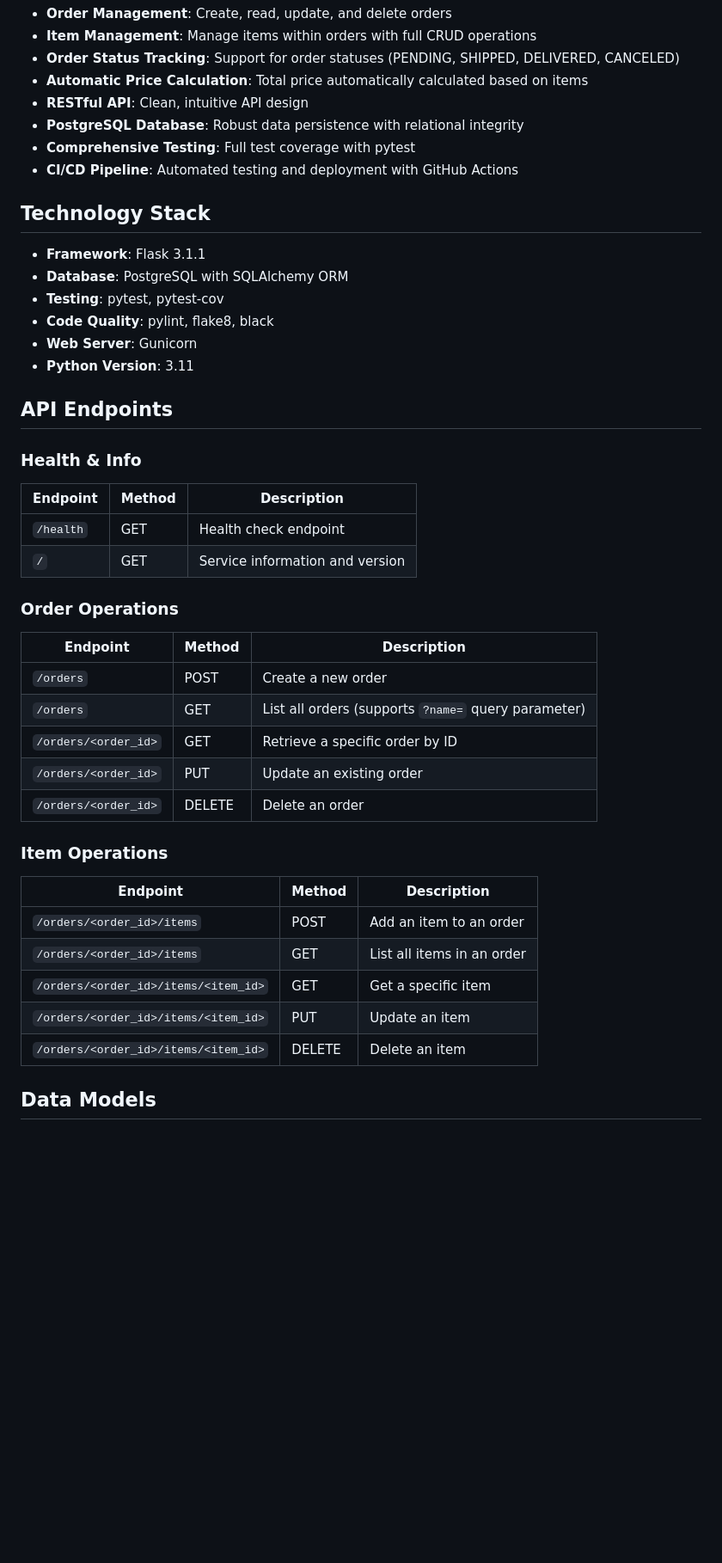
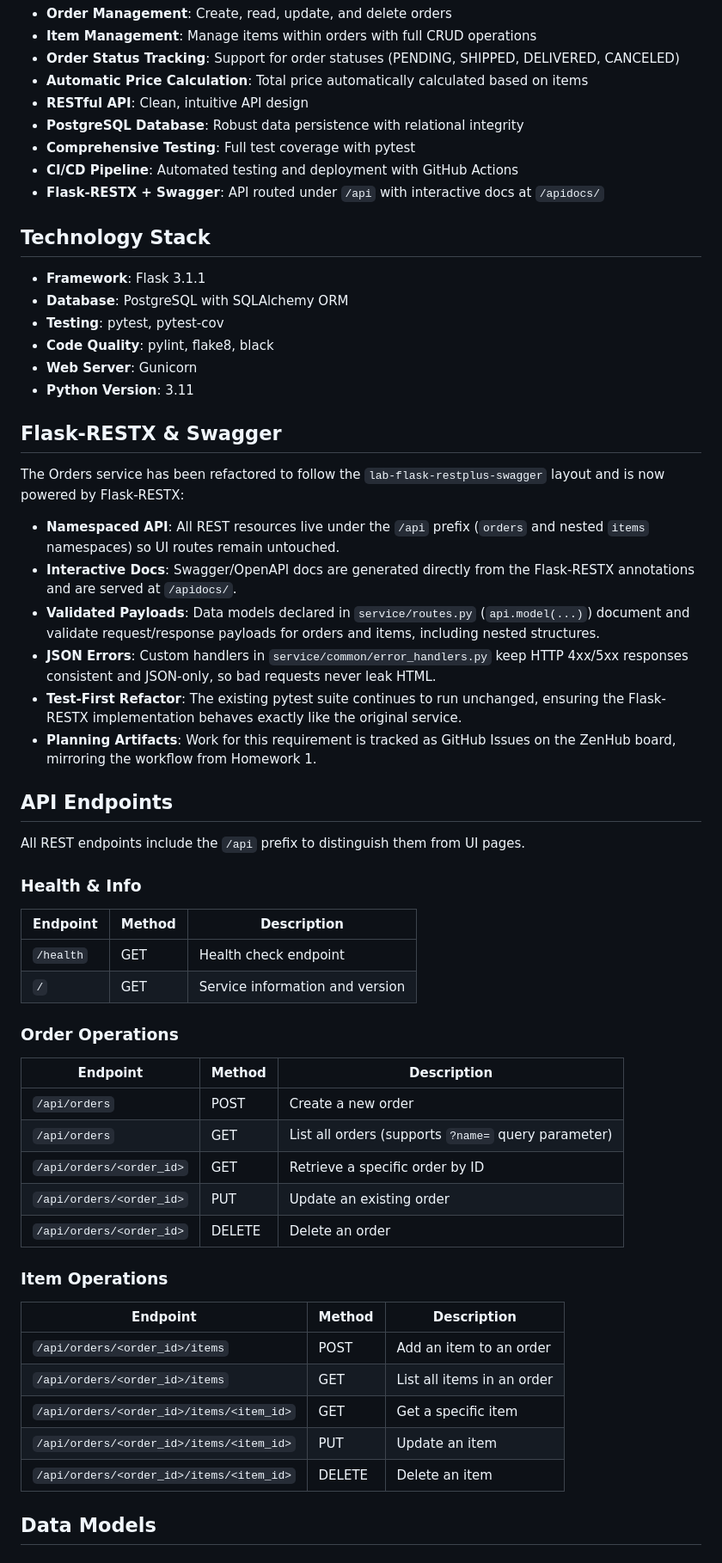
Before and after one commit to CSCI-GA-2820-FA25-003/orders, a Markdown page: README.md, the part around the change. Shown: that part at 86% size. Drawn GitHub-style; blank space fills up the shorter version.

Commit message:
Add Flask-RESTX requirement details to README

```diff
--- a/README.md
+++ b/README.md
@@ -20,6 +20,7 @@ This is a RESTful microservice for managing orders and their associated items. T
 - **PostgreSQL Database**: Robust data persistence with relational integrity
 - **Comprehensive Testing**: Full test coverage with pytest
 - **CI/CD Pipeline**: Automated testing and deployment with GitHub Actions
+- **Flask-RESTX + Swagger**: API routed under `/api` with interactive docs at `/apidocs/`
 
 ## Technology Stack
 
@@ -30,7 +31,20 @@ This is a RESTful microservice for managing orders and their associated items. T
 - **Web Server**: Gunicorn
 - **Python Version**: 3.11
 
+## Flask-RESTX & Swagger
+
+The Orders service has been refactored to follow the `lab-flask-restplus-swagger` layout and is now powered by Flask-RESTX:
+
+- **Namespaced API**: All REST resources live under the `/api` prefix (`orders` and nested `items` namespaces) so UI routes remain untouched.
+- **Interactive Docs**: Swagger/OpenAPI docs are generated directly from the Flask-RESTX annotations and are served at `/apidocs/`.
+- **Validated Payloads**: Data models declared in `service/routes.py` (`api.model(...)`) document and validate request/response payloads for orders and items, including nested structures.
+- **JSON Errors**: Custom handlers in `service/common/error_handlers.py` keep HTTP 4xx/5xx responses consistent and JSON-only, so bad requests never leak HTML.
+- **Test-First Refactor**: The existing pytest suite continues to run unchanged, ensuring the Flask-RESTX implementation behaves exactly like the original service.
+- **Planning Artifacts**: Work for this requirement is tracked as GitHub Issues on the ZenHub board, mirroring the workflow from Homework 1.
+
 ## API Endpoints
+
+All REST endpoints include the `/api` prefix to distinguish them from UI pages.
 
 ### Health & Info
 
@@ -41,23 +55,23 @@ This is a RESTful microservice for managing orders and their associated items. T
 
 ### Order Operations
 
-| Endpoint             | Method | Description                                         |
-| -------------------- | ------ | --------------------------------------------------- |
-| `/orders`            | POST   | Create a new order                                  |
-| `/orders`            | GET    | List all orders (supports `?name=` query parameter) |
-| `/orders/<order_id>` | GET    | Retrieve a specific order by ID                     |
-| `/orders/<order_id>` | PUT    | Update an existing order                            |
-| `/orders/<order_id>` | DELETE | Delete an order                                     |
+| Endpoint                | Method | Description                                         |
+| ----------------------- | ------ | --------------------------------------------------- |
+| `/api/orders`           | POST   | Create a new order                                  |
+| `/api/orders`           | GET    | List all orders (supports `?name=` query parameter) |
+| `/api/orders/<order_id>` | GET   | Retrieve a specific order by ID                     |
+| `/api/orders/<order_id>` | PUT   | Update an existing order                            |
+| `/api/orders/<order_id>` | DELETE | Delete an order                                     |
 
 ### Item Operations
 
-| Endpoint                             | Method | Description                |
-| ------------------------------------ | ------ | -------------------------- |
-| `/orders/<order_id>/items`           | POST   | Add an item to an order    |
-| `/orders/<order_id>/items`           | GET    | List all items in an order |
-| `/orders/<order_id>/items/<item_id>` | GET    | Get a specific item        |
-| `/orders/<order_id>/items/<item_id>` | PUT    | Update an item             |
-| `/orders/<order_id>/items/<item_id>` | DELETE | Delete an item             |
+| Endpoint                                 | Method | Description                |
+| ---------------------------------------- | ------ | -------------------------- |
+| `/api/orders/<order_id>/items`           | POST   | Add an item to an order    |
+| `/api/orders/<order_id>/items`           | GET    | List all items in an order |
+| `/api/orders/<order_id>/items/<item_id>` | GET    | Get a specific item        |
+| `/api/orders/<order_id>/items/<item_id>` | PUT    | Update an item             |
+| `/api/orders/<order_id>/items/<item_id>` | DELETE | Delete an item             |
 
 ## Data Models
 
```
